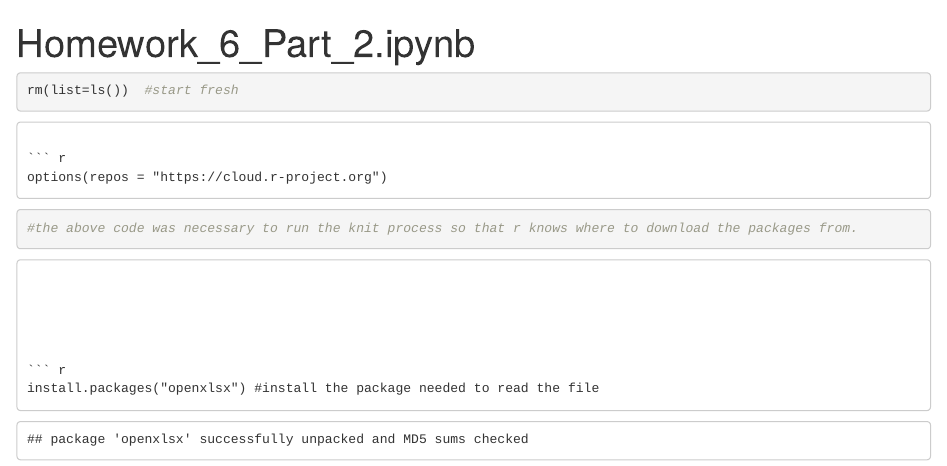
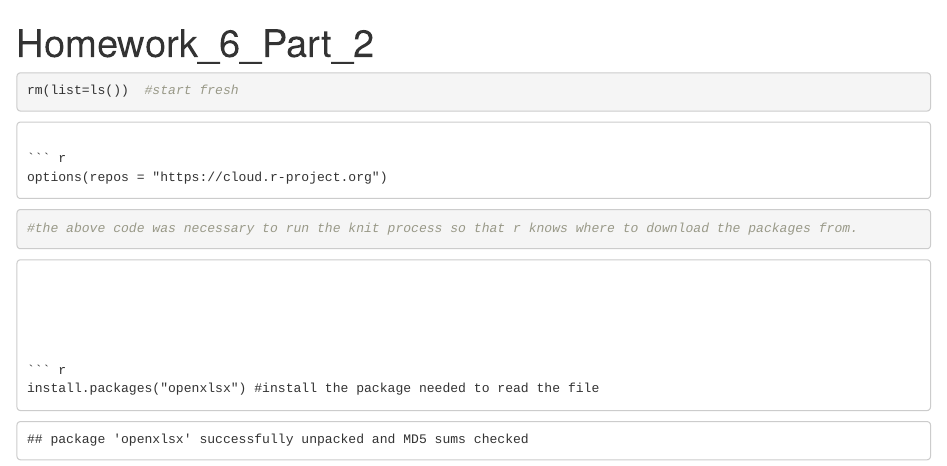
Before and after one commit to Fundamentals-Josh/Week_6_Exercise_2, an R Markdown document (index.Rmd): the page in a window 1100 px wide, from its top. The pictures show the output file index.html that the author committed with the source, opened offline.

Commit message:
corrections part II

```diff
--- a/index.Rmd
+++ b/index.Rmd
@@ -1,5 +1,5 @@
 ---
-title: "Homework_6_Part_2.ipynb"
+title: "Homework_6_Part_2"
 output: html_document
 ---
 
```
Also changed, not shown: index.html.
